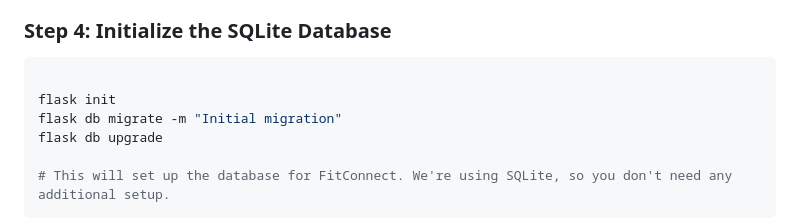
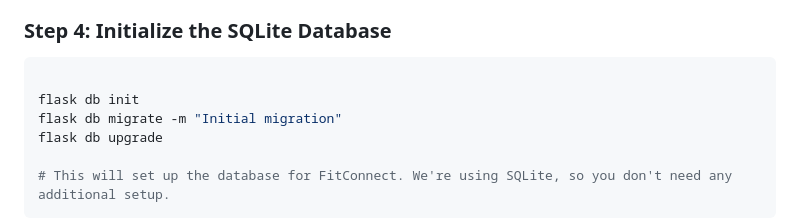
Before and after one commit to PreciousEzeigbo/Portfolio_project, a Markdown page: README.md, the part around the change. Drawn GitHub-style.

Commit message:
You should read me

````diff
--- a/README.md
+++ b/README.md
@@ -65,7 +65,7 @@ pip install -r requirements.txt
 
 ```bash
 
-flask init
+flask db init
 flask db migrate -m "Initial migration"
 flask db upgrade
 
````
